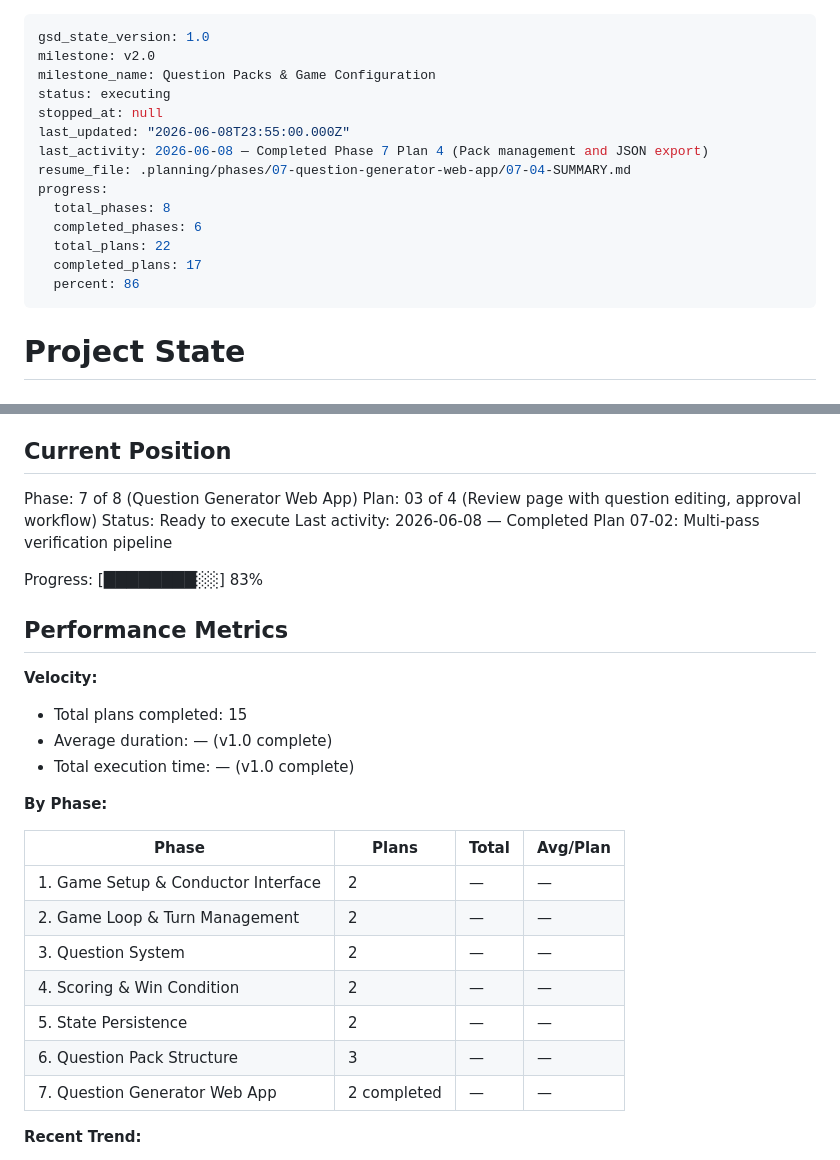
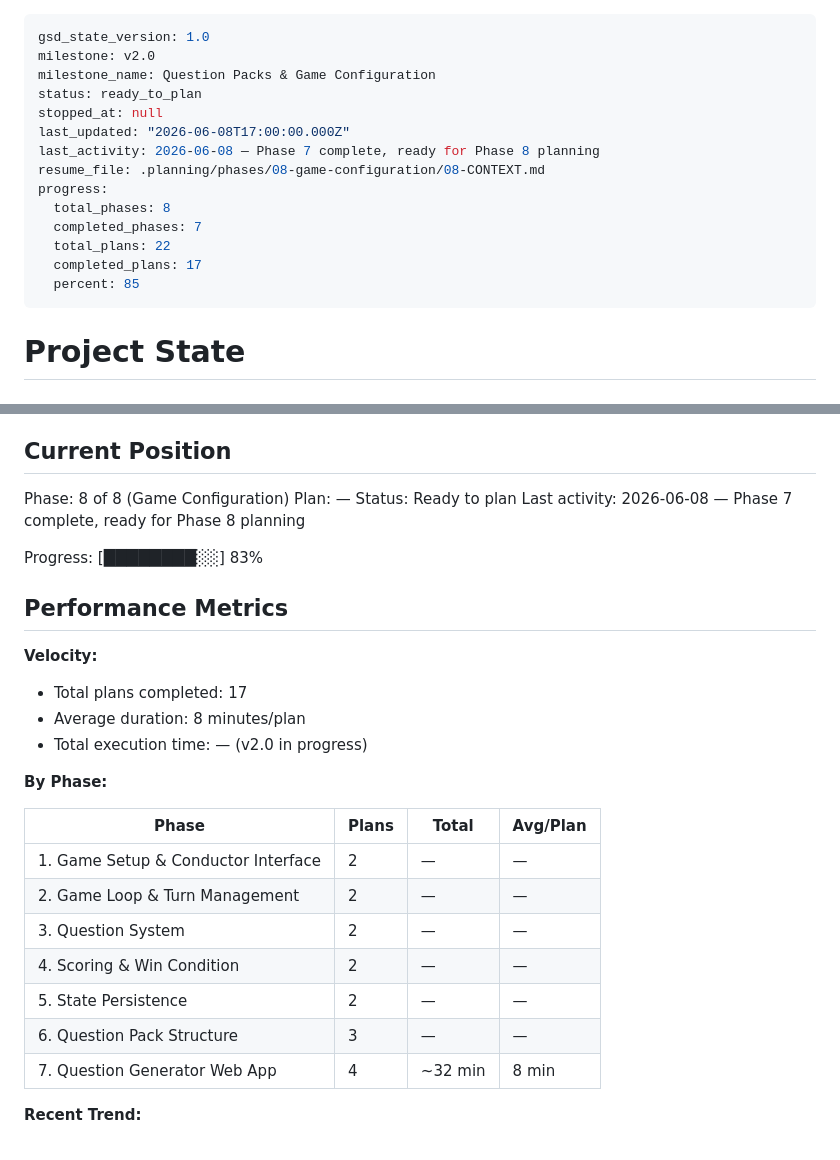
Before and after one commit to kbsimple/trivial-world, a Markdown page: .planning/STATE.md, 2 parts joined by grey strips. Drawn GitHub-style.

Commit message:
docs(phase-07): complete Phase 7 execution
Phase 7: Question Generator Web App - COMPLETE

Plans executed:
- 07-01: Next.js app foundation, Ollama client (AI-01, AI-02, CLOUD-01)
- 07-02: 3-pass verification pipeline (AI-03, AI-04)
- 07-03: Human review UI with edit/approve/reject (AI-05)
- 07-04: Pack export with checksum (AI-05, CLOUD-01)

Co-Authored-By: Claude Opus 4.8 <noreply@anthropic.com>

```diff
--- a/.planning/STATE.md
+++ b/.planning/STATE.md
@@ -2,17 +2,17 @@
 gsd_state_version: 1.0
 milestone: v2.0
 milestone_name: Question Packs & Game Configuration
-status: executing
+status: ready_to_plan
 stopped_at: null
-last_updated: "2026-06-08T23:55:00.000Z"
-last_activity: 2026-06-08 — Completed Phase 7 Plan 4 (Pack management and JSON export)
-resume_file: .planning/phases/07-question-generator-web-app/07-04-SUMMARY.md
+last_updated: "2026-06-08T17:00:00.000Z"
+last_activity: 2026-06-08 — Phase 7 complete, ready for Phase 8 planning
+resume_file: .planning/phases/08-game-configuration/08-CONTEXT.md
 progress:
   total_phases: 8
-  completed_phases: 6
+  completed_phases: 7
   total_plans: 22
   completed_plans: 17
-  percent: 86
+  percent: 85
 ---
 
 # Project State
@@ -26,19 +26,19 @@ See: .planning/PROJECT.md (updated 2026-06-08)
 
 ## Current Position
 
-Phase: 7 of 8 (Question Generator Web App)
-Plan: 03 of 4 (Review page with question editing, approval workflow)
-Status: Ready to execute
-Last activity: 2026-06-08 — Completed Plan 07-02: Multi-pass verification pipeline
+Phase: 8 of 8 (Game Configuration)
+Plan: —
+Status: Ready to plan
+Last activity: 2026-06-08 — Phase 7 complete, ready for Phase 8 planning
 
 Progress: [████████░░] 83%
 
 ## Performance Metrics
 
 **Velocity:**
-- Total plans completed: 15
-- Average duration: — (v1.0 complete)
-- Total execution time: — (v1.0 complete)
+- Total plans completed: 17
+- Average duration: 8 minutes/plan
+- Total execution time: — (v2.0 in progress)
 
 **By Phase:**
 
@@ -50,7 +50,7 @@ Progress: [████████░░] 83%
 | 4. Scoring & Win Condition | 2 | — | — |
 | 5. State Persistence | 2 | — | — |
 | 6. Question Pack Structure | 3 | — | — |
-| 7. Question Generator Web App | 2 completed | — | — |
+| 7. Question Generator Web App | 4 | ~32 min | 8 min |
 
 **Recent Trend:**
 - Last 5 plans: 8 minutes avg
```
Also changed, not shown: 1 other file.
